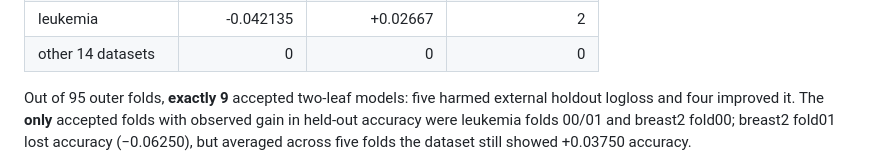
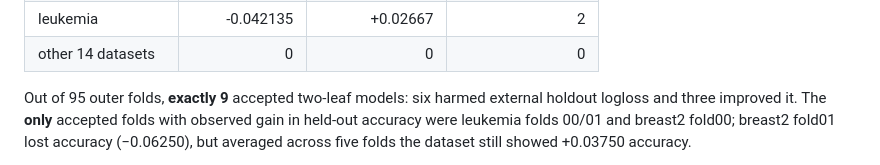
Before and after one commit to mczajkowskipb/relative-logistic-regression, a Markdown page: docs/TSPDT_RECON_19x5_AUDITED_CHECKPOINT.md, the part around the change. Drawn GitHub-style.

Commit message:
docs(rlmt-dc): accurately count six harmful and three beneficial accepted external folds

```diff
--- a/docs/TSPDT_RECON_19x5_AUDITED_CHECKPOINT.md
+++ b/docs/TSPDT_RECON_19x5_AUDITED_CHECKPOINT.md
@@ -194,7 +194,7 @@ These are **dataset-level averages over five paired outer folds**:
 | other 14 datasets | 0 | 0 | 0 |
 
 Out of 95 outer folds, **exactly 9** accepted two-leaf models:
-five harmed external holdout logloss and four improved it.
+six harmed external holdout logloss and three improved it.
 The **only** accepted folds with observed gain in held-out
 accuracy were leukemia folds 00/01 and breast2 fold00;
 breast2 fold01 lost accuracy (−0.06250), but averaged across
```
